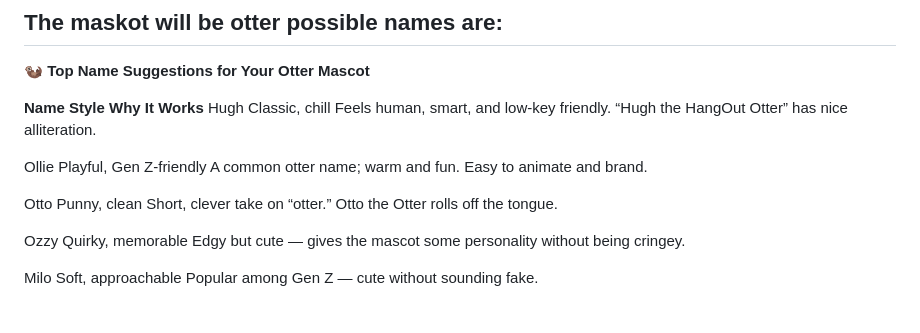
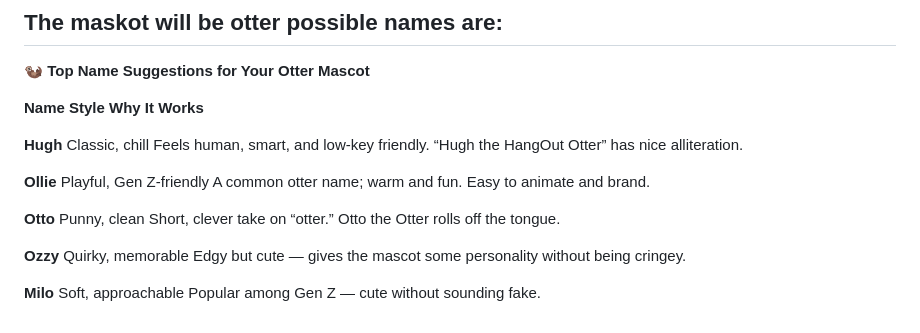
Before and after one commit to BaranovicBen/HangOut, a Markdown page: README.md, the part around the change. GitHub-like rendering.

```diff
--- a/README.md
+++ b/README.md
@@ -104,12 +104,13 @@ Social feedback loops and personalization will also help engagement.  HangOut co
 **🦦 Top Name Suggestions for Your Otter Mascot**
 
 **Name	Style	Why It Works**
-   Hugh	   Classic, chill	Feels human, smart, and low-key friendly.    “Hugh the HangOut Otter” has nice alliteration.
 
-   Ollie	   Playful, Gen Z-friendly	A common otter name; warm and fun.    Easy to animate and brand.
+   **Hugh**	   Classic, chill	Feels human, smart, and low-key friendly.    “Hugh the HangOut Otter” has nice alliteration.
 
-   Otto	   Punny, clean	Short, clever take on “otter.”    Otto the Otter rolls off the tongue.
+   **Ollie**	   Playful, Gen Z-friendly	A common otter name; warm and fun.    Easy to animate and brand.
 
-   Ozzy	   Quirky, memorable	   Edgy but cute — gives the mascot some personality without being cringey.
+   **Otto**	   Punny, clean	Short, clever take on “otter.”    Otto the Otter rolls off the tongue.
 
-   Milo	   Soft, approachable	   Popular among Gen Z — cute without sounding fake.
+   **Ozzy**	   Quirky, memorable	   Edgy but cute — gives the mascot some personality without being cringey.
+
+   **Milo**	   Soft, approachable	   Popular among Gen Z — cute without sounding fake.
```
